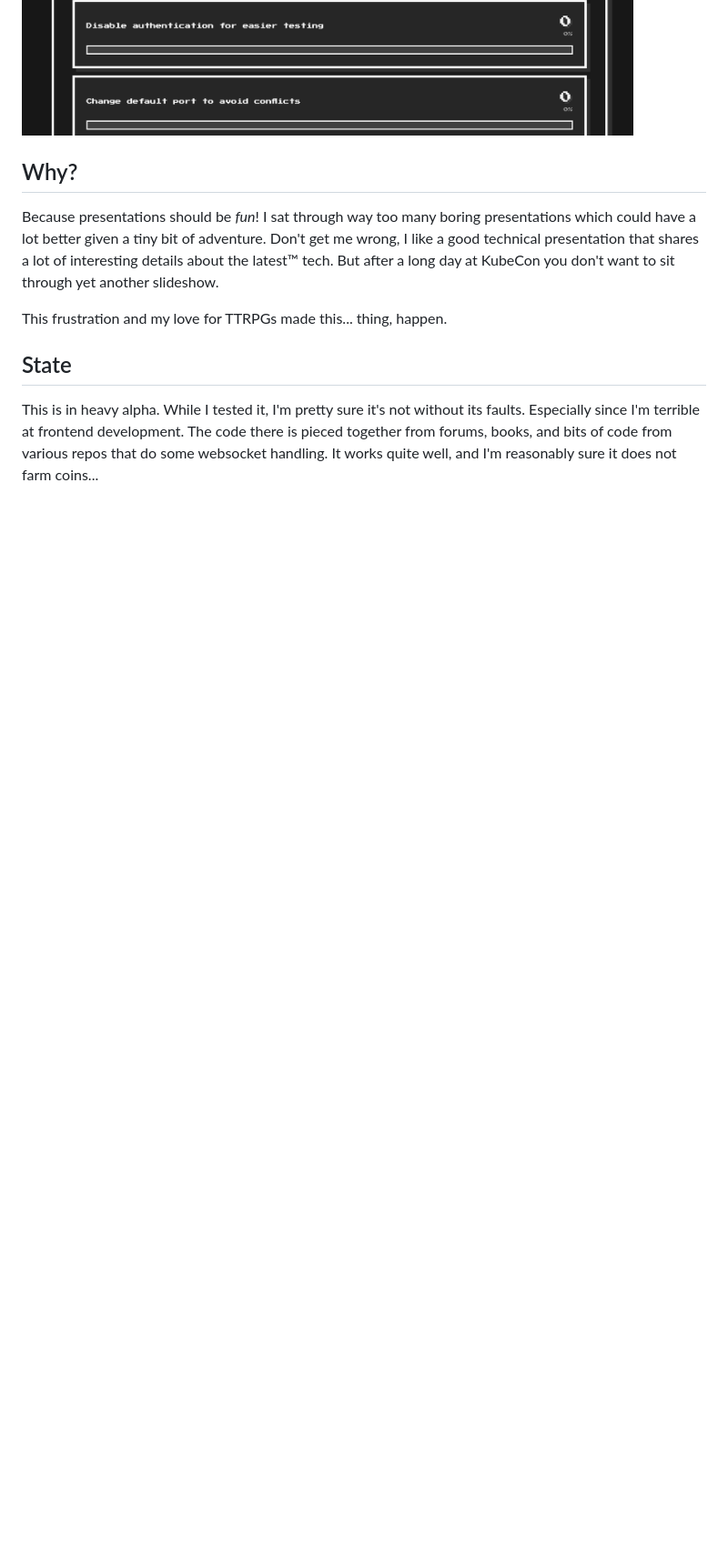
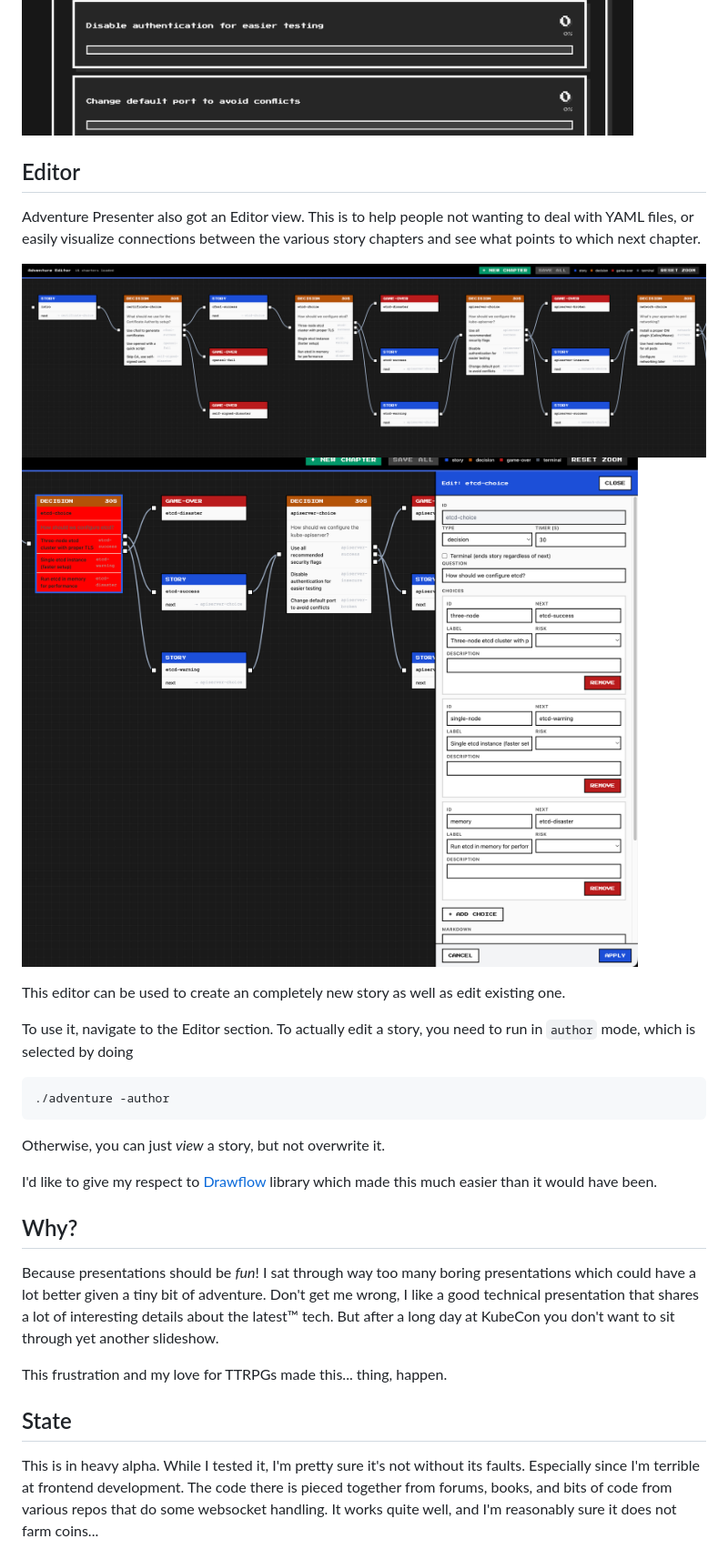
Before and after one commit to Skarlso/adventure-voter, a Markdown page: README.md, the part around the change. Shown: that part at 91% size. Rendered like a GitHub page; pictures changed too: imgs/editor-1.png (added), imgs/editor-2.png (added); blank space fills up the shorter version.

Commit message:
feat: add story editor and board viewer (#26)

````diff
--- a/README.md
+++ b/README.md
@@ -19,6 +19,27 @@ appear instantly.
 ![screen2](./imgs/screen2.png)
 ![screen3](./imgs/screen3.png)
 ![screen4](./imgs/screen4.png)
+
+## Editor
+
+Adventure Presenter also got an Editor view. This is to help people not wanting to deal with YAML files, or easily visualize
+connections between the various story chapters and see what points to which next chapter.
+
+![editor1](./imgs/editor-1.png)
+![editor2](./imgs/editor-2.png)
+
+This editor can be used to create an completely new story as well as edit existing one.
+
+To use it, navigate to the Editor section. To actually edit a story, you need to run in `author` mode, which is selected by doing
+
+```bash
+./adventure -author
+```
+
+Otherwise, you can just _view_ a story, but not overwrite it.
+
+I'd like to give my respect to [Drawflow](https://github.com/jerosoler/Drawflow) library which made this much easier than it
+would have been.
 
 ## Why?
 
````
Also changed, not shown: imgs/screen1.png, 8 other files.
